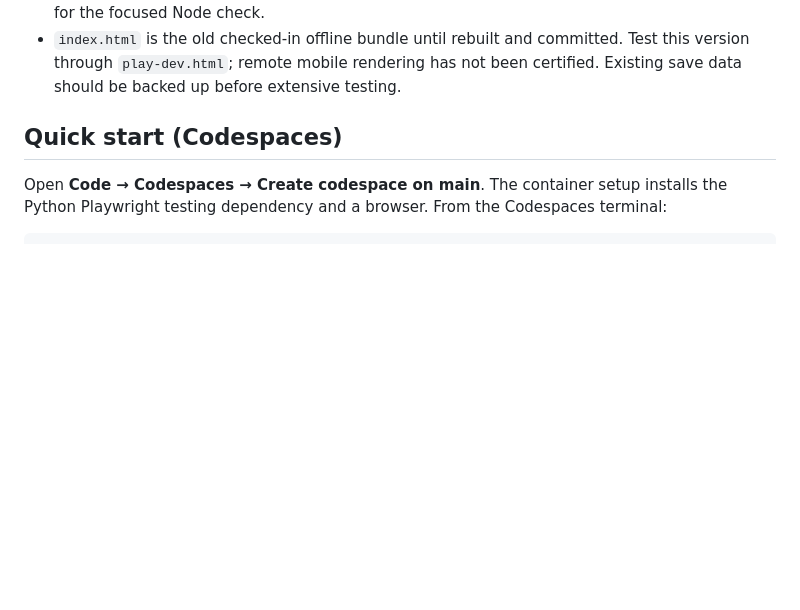
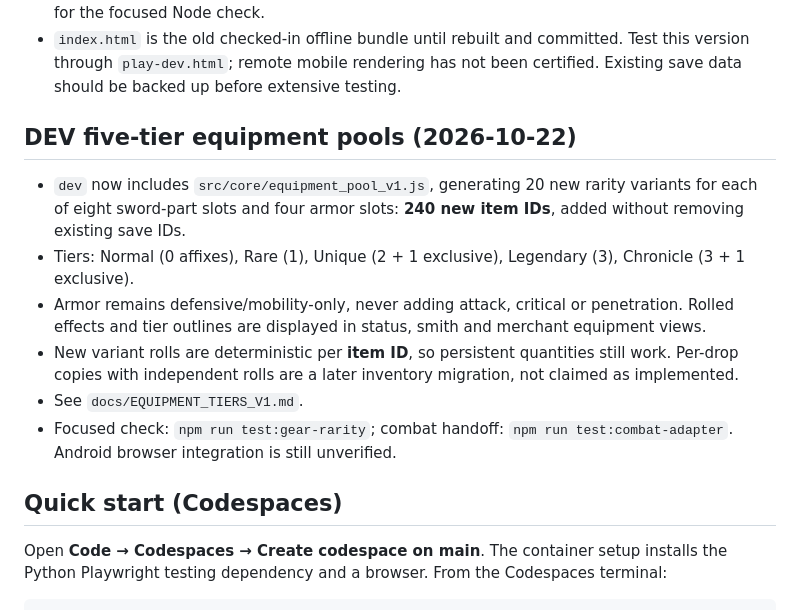
Before and after one commit to sksksksl21/weapon-chronicle, a Markdown page: README.md, the part around the change. Rendered like a GitHub page; blank space fills up the shorter version.

Commit message:
docs: expose five-tier weapon/armor catalog and caveats

```diff
--- a/README.md
+++ b/README.md
@@ -37,6 +37,23 @@ Open the [DEV preview](https://sksksksl21.github.io/weapon-chronicle/play-dev.ht
 - `index.html` is the old checked-in offline bundle until rebuilt and committed.
   Test this version through `play-dev.html`; remote mobile rendering has not
   been certified. Existing save data should be backed up before extensive testing.
+
+## DEV five-tier equipment pools (2026-10-22)
+
+- `dev` now includes `src/core/equipment_pool_v1.js`, generating 20 new
+  rarity variants for each of eight sword-part slots and four armor slots:
+  **240 new item IDs**, added without removing existing save IDs.
+- Tiers: Normal (0 affixes), Rare (1), Unique (2 + 1 exclusive),
+  Legendary (3), Chronicle (3 + 1 exclusive).
+- Armor remains defensive/mobility-only, never adding attack, critical or
+  penetration. Rolled effects and tier outlines are displayed in status, smith
+  and merchant equipment views.
+- New variant rolls are deterministic per **item ID**, so persistent quantities
+  still work. Per-drop copies with independent rolls are a later inventory
+  migration, not claimed as implemented.
+- See `docs/EQUIPMENT_TIERS_V1.md`.
+- Focused check: `npm run test:gear-rarity`; combat handoff:
+  `npm run test:combat-adapter`. Android browser integration is still unverified.
 
 ## Quick start (Codespaces)
 Open **Code → Codespaces → Create codespace on main**. The container setup installs the Python Playwright testing dependency and a browser. From the Codespaces terminal:
```
